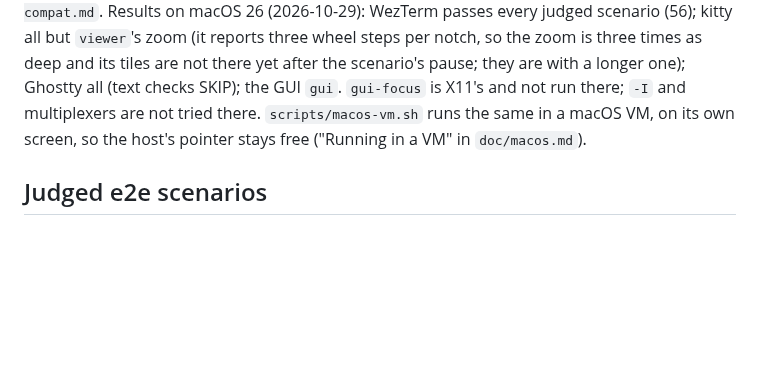
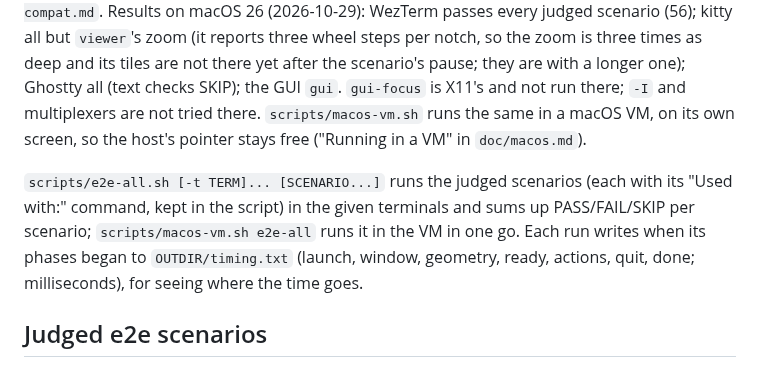
Before and after one commit to mityu/temzdf, a Markdown page: doc/testing.md, the part around the change. Rendered like a GitHub page; blank space fills up the shorter version.

```diff
--- a/doc/testing.md
+++ b/doc/testing.md
@@ -146,6 +146,13 @@ and not run there; `-I` and multiplexers are not tried there.
 `scripts/macos-vm.sh` runs the same in a macOS VM, on its own screen, so
 the host's pointer stays free ("Running in a VM" in `doc/macos.md`).
 
+`scripts/e2e-all.sh [-t TERM]... [SCENARIO...]` runs the judged scenarios
+(each with its "Used with:" command, kept in the script) in the given
+terminals and sums up PASS/FAIL/SKIP per scenario; `scripts/macos-vm.sh
+e2e-all` runs it in the VM in one go. Each run writes when its phases
+began to `OUTDIR/timing.txt` (launch, window, geometry, ready, actions,
+quit, done; milliseconds), for seeing where the time goes.
+
 ## Judged e2e scenarios
 
 `expect` (see the `scripts/e2e.sh` header) takes a screenshot, reads the
```
Also changed, not shown: AGENTS.md (+3 -1 lines), doc/macos.md (+11 -0 lines).
